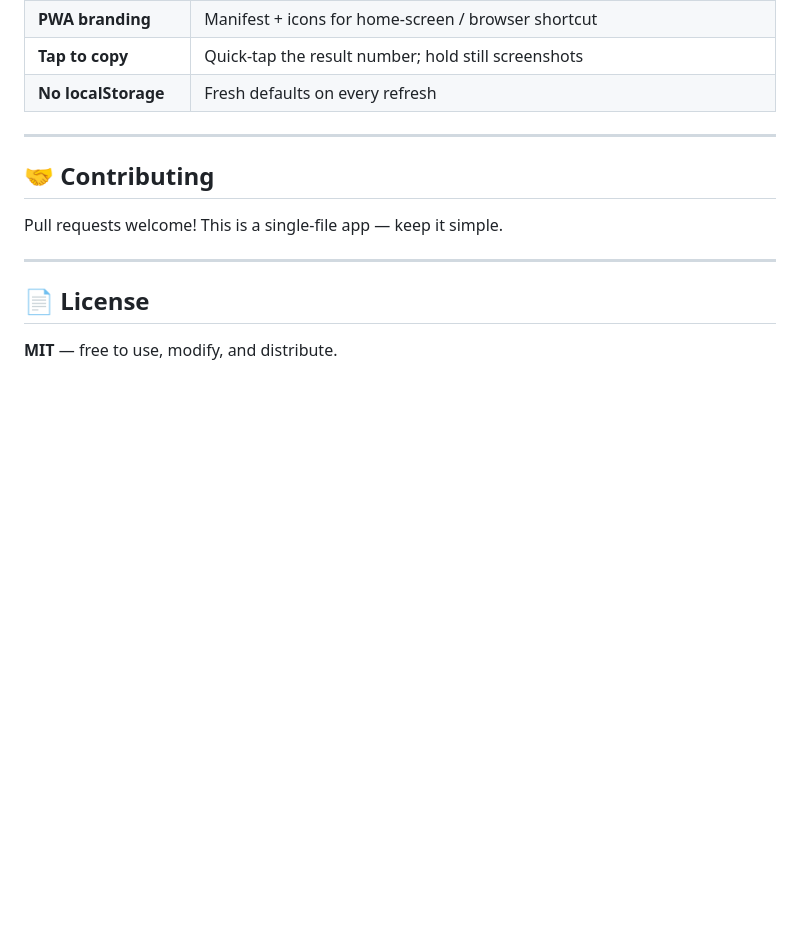
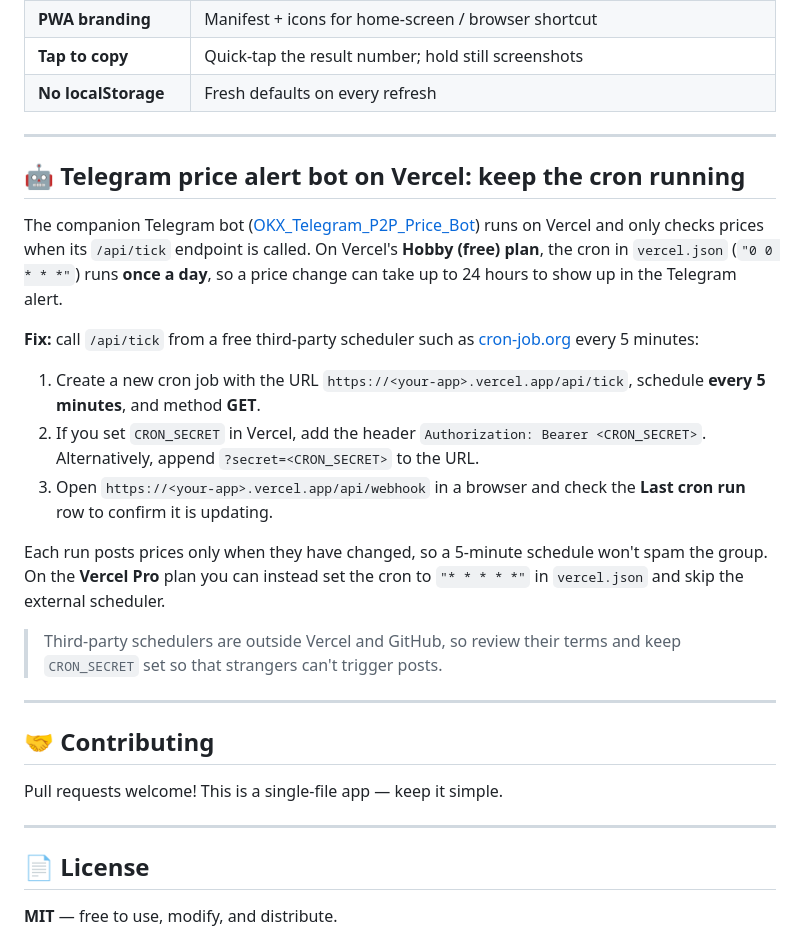
Before and after one commit to sarakmacbook/calculator_Exchange_V2, a Markdown page: README.md, the part around the change. Rendered like a GitHub page; blank space fills up the shorter version.

Commit message:
docs: explain Vercel cron delay for the Telegram price alert bot and recommend an external scheduler
Co-authored-by: arena-agent <297053741+arena-agent@users.noreply.github.com>

```diff
--- a/README.md
+++ b/README.md
@@ -343,6 +343,22 @@ Recent updates reflected in this README:
 
 ---
 
+## 🤖 Telegram price alert bot on Vercel: keep the cron running
+
+The companion Telegram bot ([OKX_Telegram_P2P_Price_Bot](https://github.com/sarakmacbook/OKX_Telegram_P2P_Price_Bot)) runs on Vercel and only checks prices when its `/api/tick` endpoint is called. On Vercel's **Hobby (free) plan**, the cron in `vercel.json` (`"0 0 * * *"`) runs **once a day**, so a price change can take up to 24 hours to show up in the Telegram alert.
+
+**Fix:** call `/api/tick` from a free third-party scheduler such as [cron-job.org](https://cron-job.org) every 5 minutes:
+
+1. Create a new cron job with the URL `https://<your-app>.vercel.app/api/tick`, schedule **every 5 minutes**, and method **GET**.
+2. If you set `CRON_SECRET` in Vercel, add the header `Authorization: Bearer <CRON_SECRET>`. Alternatively, append `?secret=<CRON_SECRET>` to the URL.
+3. Open `https://<your-app>.vercel.app/api/webhook` in a browser and check the **Last cron run** row to confirm it is updating.
+
+Each run posts prices only when they have changed, so a 5-minute schedule won't spam the group. On the **Vercel Pro** plan you can instead set the cron to `"* * * * *"` in `vercel.json` and skip the external scheduler.
+
+> Third-party schedulers are outside Vercel and GitHub, so review their terms and keep `CRON_SECRET` set so that strangers can't trigger posts.
+
+---
+
 ## 🤝 Contributing
 
 Pull requests welcome! This is a single-file app — keep it simple.
```
